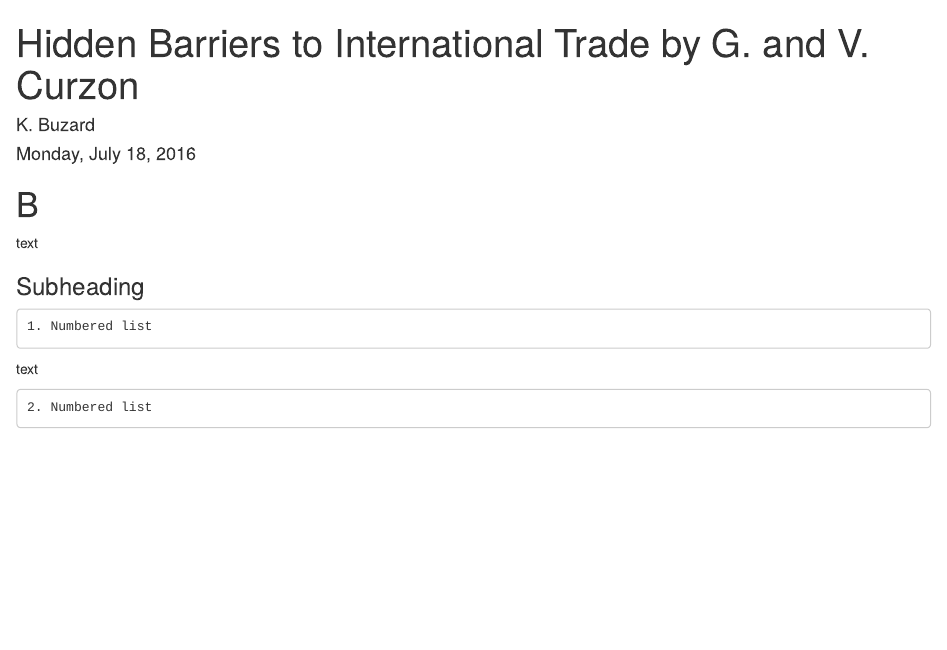
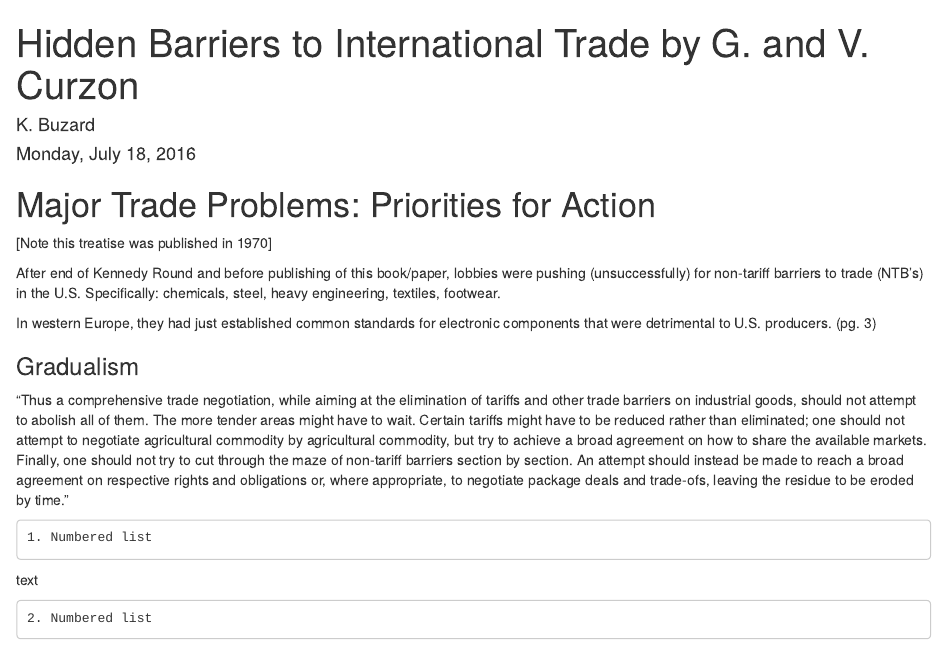
Before and after one commit to kbuzard-SU/gradualism, an R Markdown document (Curzon.Rmd): the page in a window 1100 px wide, from its top. Rendered offline with R 4.5, knitr and Pandoc, with nearby package versions; drawn as R Markdown's standard HTML page in place of the format the file asks for.

Commit message:
add first entries from ch. 1 of curzon

```diff
--- a/Curzon.Rmd
+++ b/Curzon.Rmd
@@ -6,12 +6,18 @@ output: word_document
 ---
 
 
-B
+Major Trade Problems: Priorities for Action
 ===================================================
 
-text
+[Note this treatise was published in 1970]
 
-### Subheading
+After end of Kennedy Round  and before publishing of this book/paper, lobbies were pushing (unsuccessfully) for non-tariff barriers to trade (NTB's) in the U.S. Specifically: chemicals, steel, heavy engineering, textiles, footwear.
+
+In western Europe, they had just established common standards for electronic components that were detrimental to U.S. producers. (pg. 3)
+
+### Gradualism
+
+"Thus a comprehensive trade negotiation, while aiming at the elimination of tariffs and other trade barriers on industrial goods, should not attempt to abolish all of them. The more tender areas might have to wait. Certain tariffs might have to be reduced rather than eliminated; one should not attempt to negotiate agricultural commodity by agricultural commodity, but try to achieve a broad agreement on how to share the available markets. Finally, one should not try to cut through the maze of non-tariff barriers section by section. An attempt should instead be made to reach a broad agreement on respective rights and obligations or, where appropriate, to negotiate package deals and trade-ofs, leaving the residue to be eroded by time."
 
 	1. Numbered list
 
```
